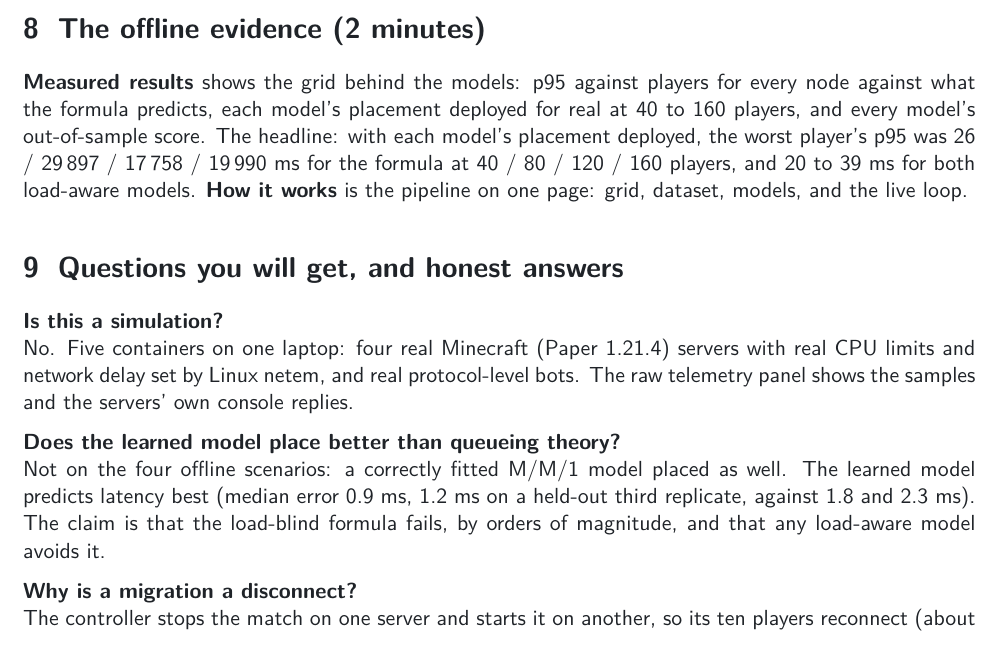
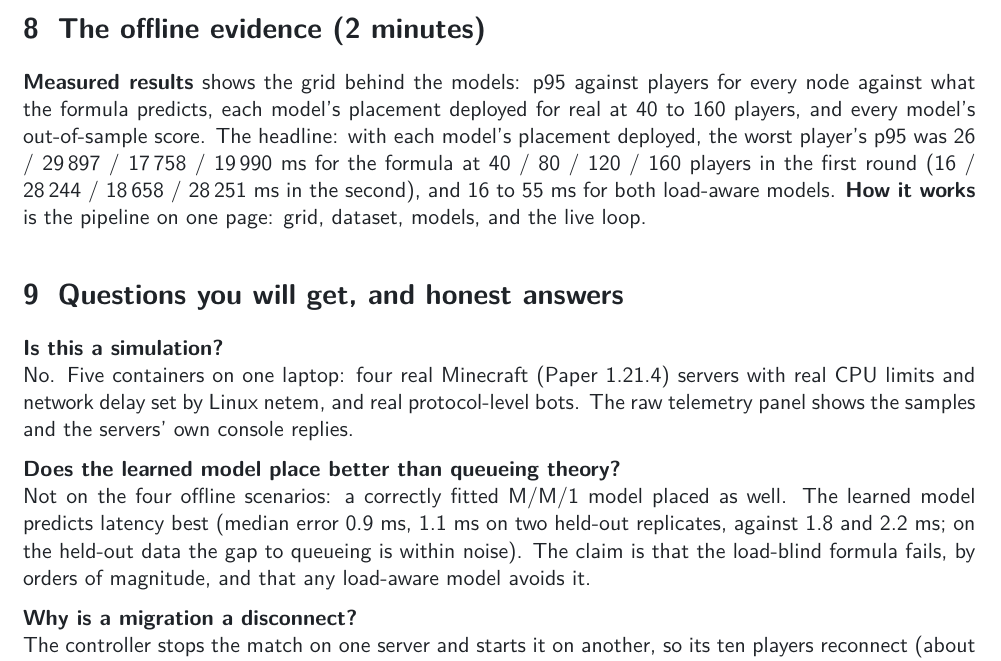
Before and after one commit to ankamteja/latency-aware-edge-game-placement, a LaTeX document (docs/demo-guide/guide.tex): part of page 6 of 7, cut so that both start at the same text. Compiled offline with pdfLaTeX.

Commit message:
README, guide: fourth replicate and second deployment round

```diff
--- a/docs/demo-guide/guide.tex
+++ b/docs/demo-guide/guide.tex
@@ -306,7 +306,8 @@ for every node against what the formula predicts, each model's placement
 deployed for real at 40 to 160 players, and every model's out-of-sample
 score. The headline: with each model's placement deployed, the worst player's
 p95 was 26 / 29\,897 / 17\,758 / 19\,990 ms for the formula at 40 / 80 / 120 /
-160 players, and 20 to 39 ms for both load-aware models. \ui{How it works}
+160 players in the first round (16 / 28\,244 / 18\,658 / 28\,251 ms in the
+second), and 16 to 55 ms for both load-aware models. \ui{How it works}
 is the pipeline on one page: grid, dataset, models, and the live loop.
 
 \section{Questions you will get, and honest answers}
@@ -318,8 +319,9 @@ is the pipeline on one page: grid, dataset, models, and the live loop.
   the samples and the servers' own console replies.
 \item[Does the learned model place better than queueing theory?] Not on the
   four offline scenarios: a correctly fitted M/M/1 model placed as well. The
-  learned model predicts latency best (median error 0.9 ms, 1.2 ms on a
-  held-out third replicate, against 1.8 and 2.3 ms). The claim is that the
+  learned model predicts latency best (median error 0.9 ms, 1.1 ms on two
+  held-out replicates, against 1.8 and 2.2 ms; on the held-out data the gap
+  to queueing is within noise). The claim is that the
   load-blind formula fails, by orders of magnitude, and that any load-aware
   model avoids it.
 \item[Why is a migration a disconnect?] The controller stops the match on one
```
Also changed, not shown: docs/HANDOFF.md (+2 -2 lines), README.md.
